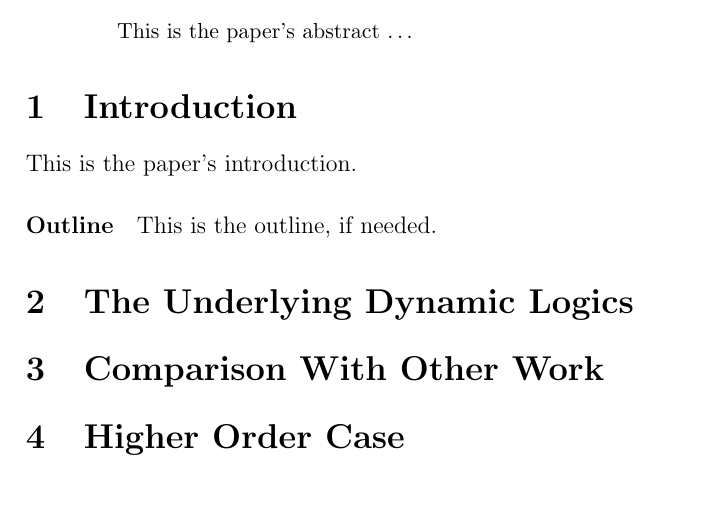
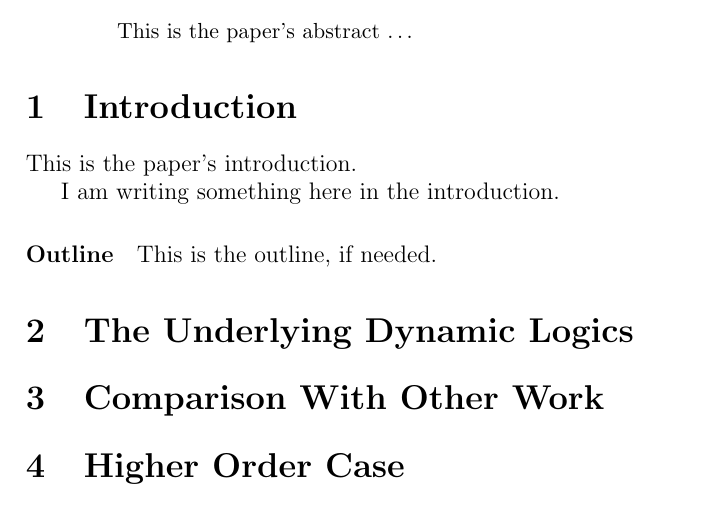
Before and after one commit to Lebedka/Papers, a LaTeX paper (DynamicLogic/dynamiclogic.tex): part of the page, cut so that both start at the same text. Compiled offline with pdfLaTeX.

Commit message:
Change Introduction

```diff
--- a/DynamicLogic/dynamiclogic.tex
+++ b/DynamicLogic/dynamiclogic.tex
@@ -26,7 +26,7 @@ This is the paper's abstract \ldots
 \section{Introduction}
 This is the paper's introduction.
 
-
+I am writing something here in the introduction.
 
 \paragraph{Outline}
 This is the outline, if needed.
```
